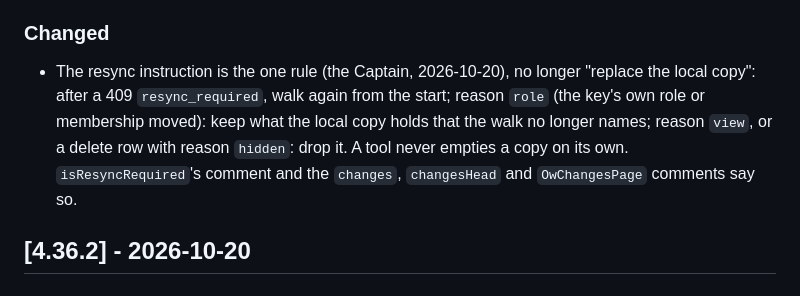
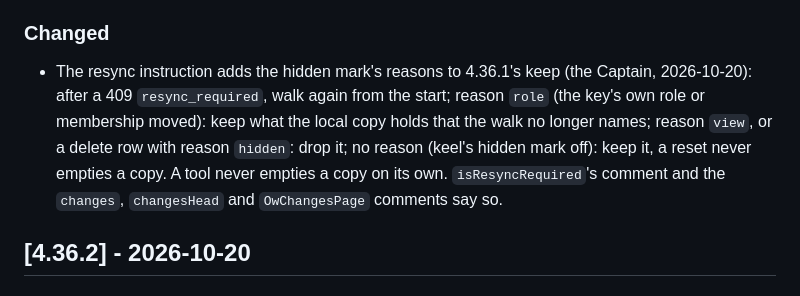
Before and after one commit to OnlyWorlds/sdk, a Markdown page: CHANGELOG.md, the part around the change. GitHub-like rendering.

Commit message:
CHANGELOG Unreleased: the resync entry builds on 4.36.1's keep (no reason: keep) rather than retiring "replace", which main already retired (keel PR 104)
Co-Authored-By: Claude Opus 5.5 <noreply@anthropic.com>

```diff
--- a/CHANGELOG.md
+++ b/CHANGELOG.md
@@ -18,10 +18,11 @@ earlier history lives in git log only.
   `epoch_reason` beside `epoch` on `OwChangesPage` and on `changesHead()`'s answer: why the epoch last moved.
 
 ### Changed
-- The resync instruction is the one rule (the Captain, 2026-10-20), no longer "replace the local copy": after a
+- The resync instruction adds the hidden mark's reasons to 4.36.1's keep (the Captain, 2026-10-20): after a
   409 `resync_required`, walk again from the start; reason `role` (the key's own role or membership moved):
   keep what the local copy holds that the walk no longer names; reason `view`, or a delete row with reason
-  `hidden`: drop it. A tool never empties a copy on its own. `isResyncRequired`'s comment and the `changes`,
+  `hidden`: drop it; no reason (keel's hidden mark off): keep it, a reset never empties a copy. A tool never
+  empties a copy on its own. `isResyncRequired`'s comment and the `changes`,
   `changesHead` and `OwChangesPage` comments say so.
 
 ## [4.36.2] - 2026-10-20
```
